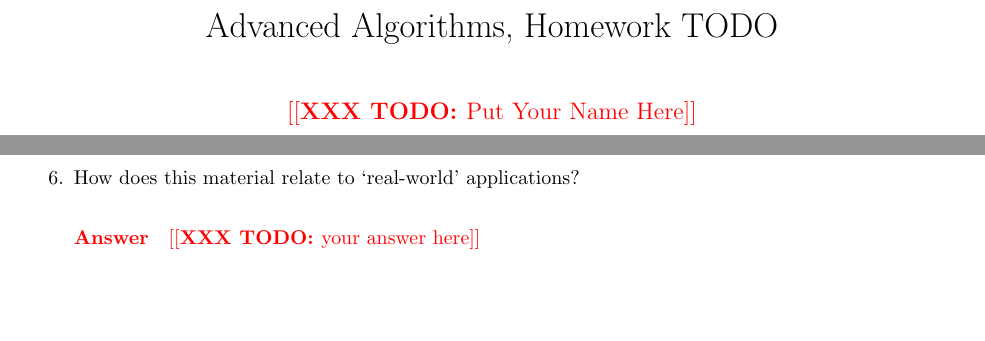
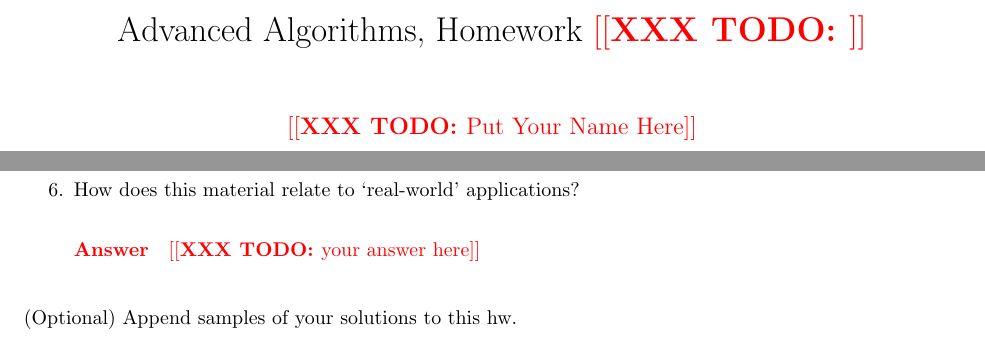
Before and after one commit to msu/csci-432-spring2026, a LaTeX document (assets/tex-hw/hw-gen/hw.tex): two parts of the page, joined at a grey line, cut so that both start at the same text, the shorter picture padded with empty space. Compiled offline with pdfLaTeX.

Commit message:
Update hw

```diff
--- a/assets/tex-hw/hw-gen/hw.tex
+++ b/assets/tex-hw/hw-gen/hw.tex
@@ -5,8 +5,7 @@
 \usepackage{../fasy-hw}
 
 %% UPDATE these variables:
-\renewcommand{\hwnum}{TODO}
-\title{Advanced Algorithms, Homework \hwnum}
+\title{Advanced Algorithms, Homework \todo{}}
 \author{\todo{Put Your Name Here}}
 
 \begin{document}
@@ -58,4 +57,7 @@ this hw is due (tpyically, a two-week span).
         \todo{your answer here}
 \end{enumerate}
 
+(Optional)
+Append samples of your solutions to this hw.
+
 \end{document}
```
